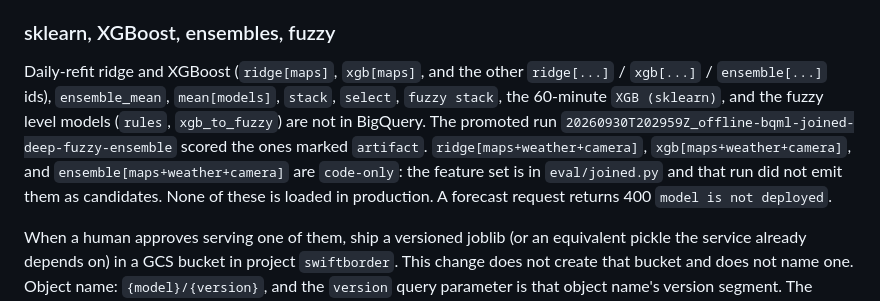
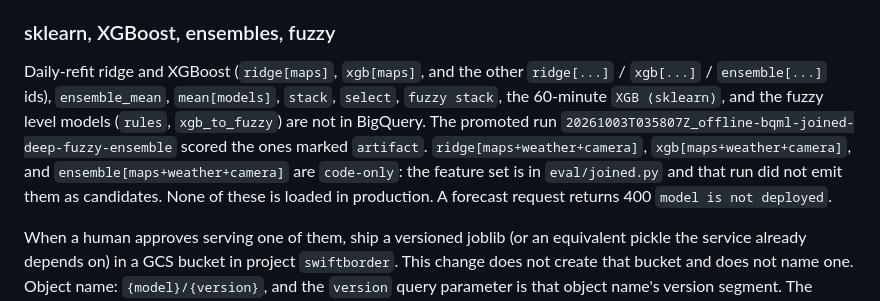
Before and after one commit to sozuken-max/swiftborder, a Markdown page: docs/runbooks/forecast-api.md, the part around the change. Drawn GitHub-style.

Commit message:
Runbook: point at the re-promoted report run

```diff
--- a/docs/runbooks/forecast-api.md
+++ b/docs/runbooks/forecast-api.md
@@ -240,7 +240,7 @@ A new version is `CREATE OR REPLACE MODEL` only after a human approves that writ
 
 ### sklearn, XGBoost, ensembles, fuzzy
 
-Daily-refit ridge and XGBoost (`ridge[maps]`, `xgb[maps]`, and the other `ridge[...]` / `xgb[...]` / `ensemble[...]` ids), `ensemble_mean`, `mean[models]`, `stack`, `select`, `fuzzy stack`, the 60-minute `XGB (sklearn)`, and the fuzzy level models (`rules`, `xgb_to_fuzzy`) are not in BigQuery. The promoted run `20260930T202959Z_offline-bqml-joined-deep-fuzzy-ensemble` scored the ones marked `artifact`. `ridge[maps+weather+camera]`, `xgb[maps+weather+camera]`, and `ensemble[maps+weather+camera]` are `code-only`: the feature set is in `eval/joined.py` and that run did not emit them as candidates. None of these is loaded in production. A forecast request returns 400 `model is not deployed`.
+Daily-refit ridge and XGBoost (`ridge[maps]`, `xgb[maps]`, and the other `ridge[...]` / `xgb[...]` / `ensemble[...]` ids), `ensemble_mean`, `mean[models]`, `stack`, `select`, `fuzzy stack`, the 60-minute `XGB (sklearn)`, and the fuzzy level models (`rules`, `xgb_to_fuzzy`) are not in BigQuery. The promoted run `20261003T035807Z_offline-bqml-joined-deep-fuzzy-ensemble` scored the ones marked `artifact`. `ridge[maps+weather+camera]`, `xgb[maps+weather+camera]`, and `ensemble[maps+weather+camera]` are `code-only`: the feature set is in `eval/joined.py` and that run did not emit them as candidates. None of these is loaded in production. A forecast request returns 400 `model is not deployed`.
 
 When a human approves serving one of them, ship a versioned joblib (or an equivalent pickle the service already depends on) in a GCS bucket in project `swiftborder`. This change does not create that bucket and does not name one. Object name: `{model}/{version}`, and the `version` query parameter is that object name's version segment. The default service is the same Cloud Run service `forecast-api` in `asia-southeast1`, separate from `swiftbackend`. Do not load TensorFlow in that service. There is no Random Forest forecast in the catalog. A later one would use this same joblib path, not a new service.
 
```
